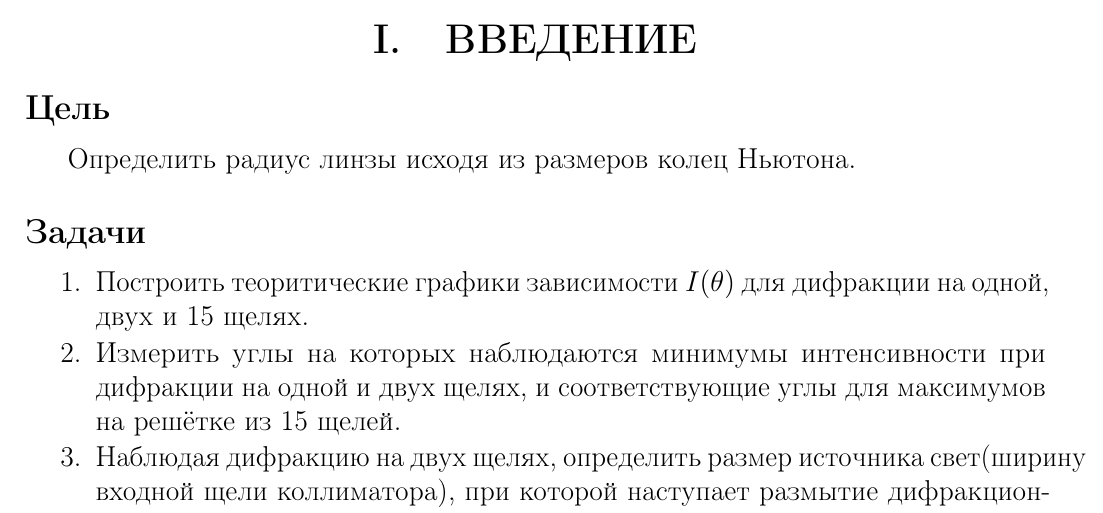
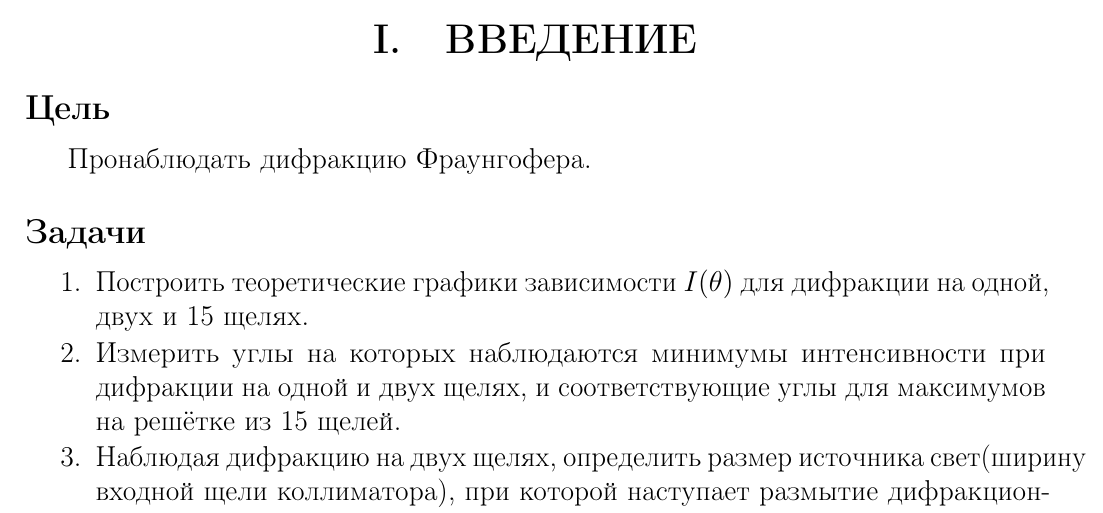
Before and after one commit to GordStep/Lab-work-physics-320-Fraunhofer-diffraction, a LaTeX document (IBTC-physics-2k4s-latex-fraunhofer-diffraction.tex, which reads source/introduction.tex): part of page 3 of 14, cut so that both start at the same text. Compiled offline with pdfLaTeX.

Commit message:
Изменил цель работы в ведении

```diff
--- a/source/introduction.tex
+++ b/source/introduction.tex
@@ -1,11 +1,11 @@
 \section{Введение}
 \subsection*{Цель} \addcontentsline{toc}{subsection}{Цель}
-Определить радиус линзы исходя из размеров колец Ньютона.
+Пронаблюдать дифракцию Фраунгофера.
 
 \subsection*{Задачи} \addcontentsline{toc}{subsection}{Задачи}
 \begin{enumerate}
 
-	\item Построить теоритические графики зависимости $I(\theta)$ для дифракции на одной, двух и 15 щелях.
+	\item Построить теоретические графики зависимости $I(\theta)$ для дифракции на одной, двух и 15 щелях.
 	\item Измерить углы на которых наблюдаются минимумы интенсивности при дифракции на одной и двух щелях, и соответствующие углы для максимумов на решётке из 15 щелей.
 	\item Наблюдая дифракцию на двух щелях, определить размер источника свет(ширину входной щели коллиматора), при которой наступает размытие дифракционной картины и сравнить с теорией.
 
```
Also changed, not shown: IBTC-physics-2k4s-latex-fraunhofer-diffraction.pdf.
